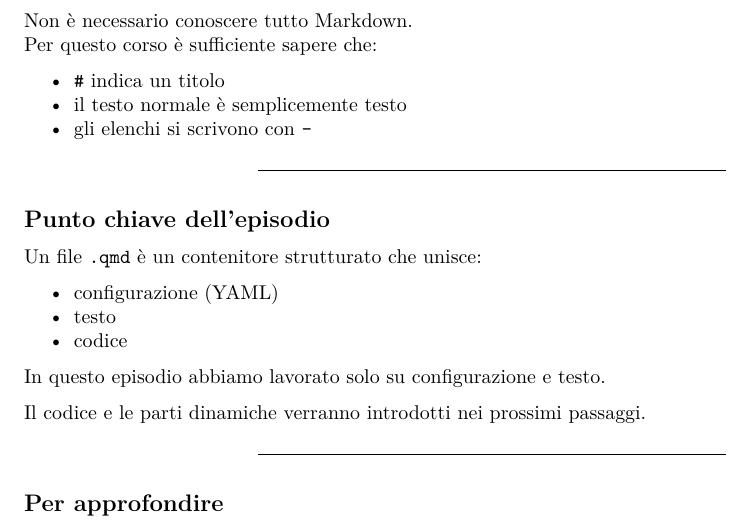
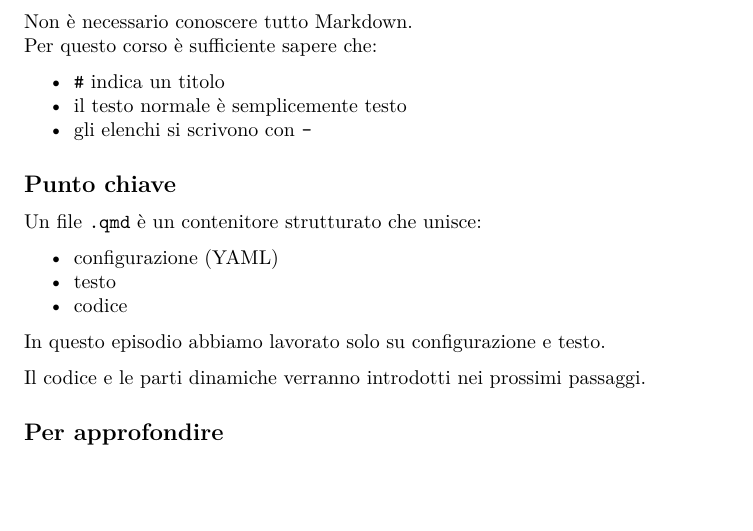
Before and after one commit to andreabz/udemy_r_per_capre, a Quarto document (supplementary/episodio3_quarto.qmd): part of page 3 of 3, cut so that both start at the same text, the shorter picture padded with empty space. Rendered offline with R 4.5, knitr and Pandoc in place of Quarto, then LaTeX, with nearby package versions.

Commit message:
Update episodio3_quarto.qmd

```diff
--- a/supplementary/episodio3_quarto.qmd
+++ b/supplementary/episodio3_quarto.qmd
@@ -169,9 +164,8 @@ Per questo corso è sufficiente sapere che:
 - il testo normale è semplicemente testo
 - gli elenchi si scrivono con `-`
 
----
 
-## Punto chiave dell'episodio
+## Punto chiave
 
 Un file `.qmd` è un contenitore strutturato che unisce:
 
```
Also changed, not shown: supplementary/episodio3_quarto.qmd (6 more changed lines).
